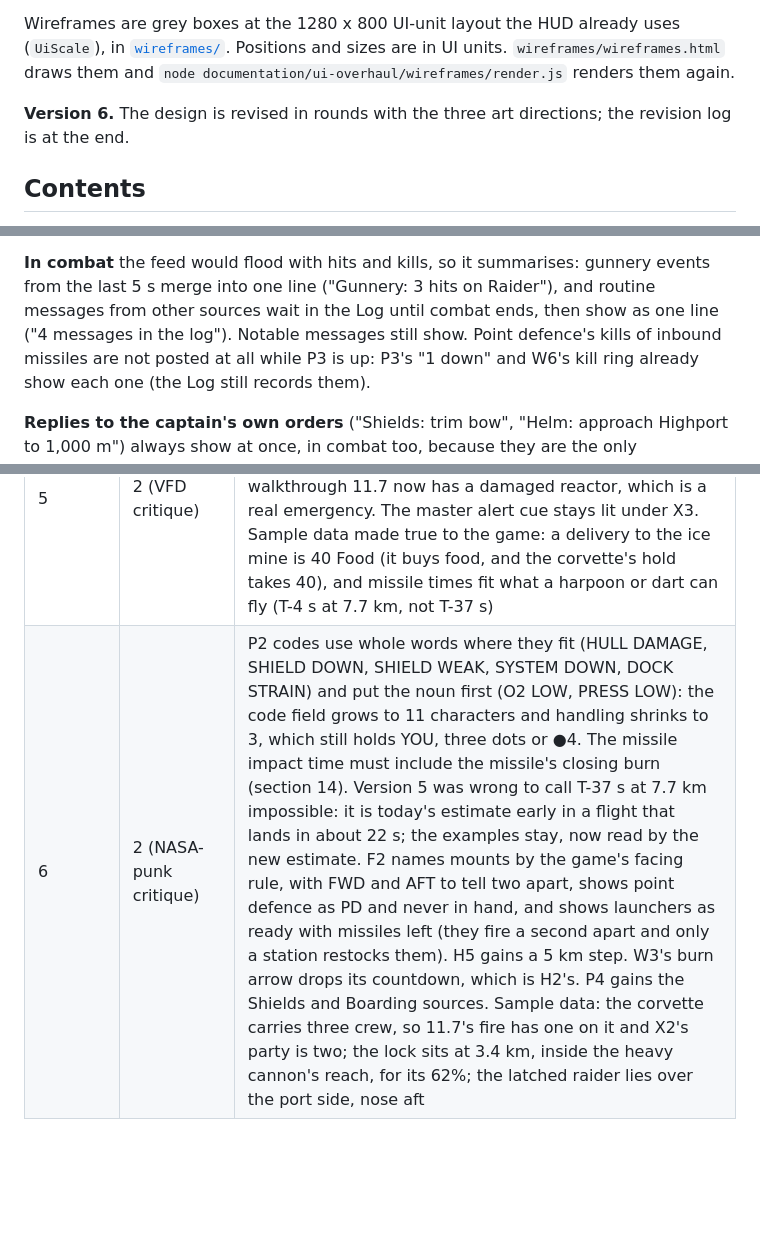
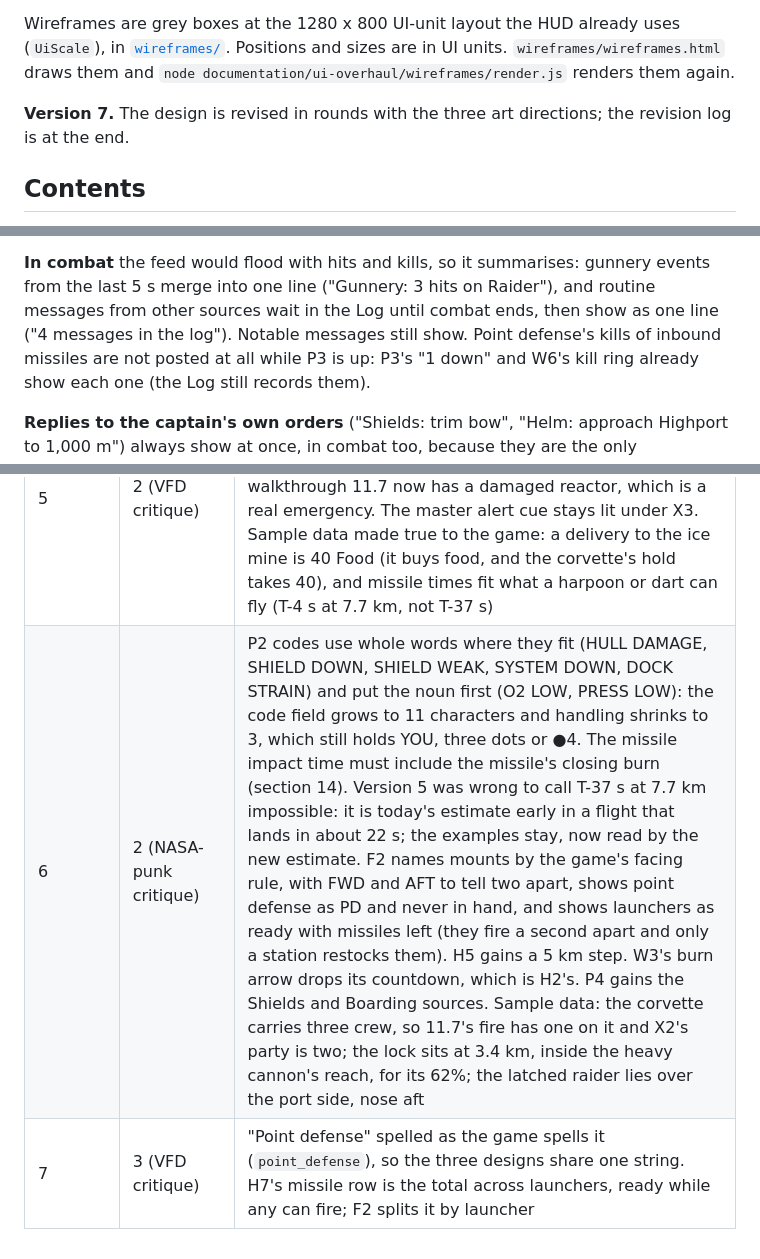
Before and after one commit to hawkwinghasseler/RingsOfIron, a Markdown page: documentation/ui-overhaul/functional-context.md, 3 parts joined by grey strips. Rendered like a GitHub page; blank space fills up the shorter version.

```diff
--- a/documentation/ui-overhaul/functional-context.md
+++ b/documentation/ui-overhaul/functional-context.md
@@ -10,7 +10,7 @@ Wireframes are grey boxes at the 1280 x 800 UI-unit layout the HUD already uses
 [`wireframes/`](wireframes/). Positions and sizes are in UI units. `wireframes/wireframes.html` draws
 them and `node documentation/ui-overhaul/wireframes/render.js` renders them again.
 
-**Version 6.** The design is revised in rounds with the three art directions; the revision log is at
+**Version 7.** The design is revised in rounds with the three art directions; the revision log is at
 the end.
 
 ## Contents
@@ -676,7 +676,7 @@ inside"; "Gunnery: Raider disabled"; "Log: autosaved".
 **In combat** the feed would flood with hits and kills, so it summarises: gunnery events from the last
 5 s merge into one line ("Gunnery: 3 hits on Raider"), and routine messages from other sources wait in
 the Log until combat ends, then show as one line ("4 messages in the log"). Notable messages still
-show. Point defence's kills of inbound missiles are not posted at all while P3 is up: P3's "1 down"
+show. Point defense's kills of inbound missiles are not posted at all while P3 is up: P3's "1 down"
 and W6's kill ring already show each one (the Log still records them).
 
 **Replies to the captain's own orders** ("Shields: trim bow", "Helm: approach Highport to 1,000 m")
@@ -1676,4 +1677,5 @@ largest scale, and the centre stays clear.
 | 3 | 1 (art directions' critiques) | One home per datum enforced across every widget: approach distance and closing speed are H3's alone, the lock range the lock card's, the decoy P3's, missile times P3's or F4's, Δv left H1's, plan shortfall H2's, shield settings H7's at the helm and F3's at fire control; P2 details name where, never a value another widget shows. P2 rebuilt as fixed-width rows (severity, 10-character code, detail, handling, timer) with harm and recovery timers; handling shows YOU or a dot per crew member. The captain's suit air leaves P2 for D1, then X3 when critical. Acknowledge for warnings. P3 is two lines. H6 shows the state in one word, FIRING ON YOU as its own flag and the hit chance as a percentage. The starter corvette has no shield emitter, so the shields light, bar, H7 row and F3 appear only on a ship that has one. Room names follow the rule the task design already uses (BRIDGE, HOLD, ...). D3 becomes on-screen tags plus edge pointers. C1 grows to 620 x 250 and gives each reason once. Labels may drop to 12 units. Wireframes redrawn with a check that no text runs past its box; combat and fire control show the gunship |
 | 4 | 2 (self-critique) | Latched to another ship is the Boarding situation, not Docked: the screen is the docked one with X2 in X1's place, and H6 gives way when the latched ship is the Lock. X2 gets its size, an example and a cast-off key; wireframe 13 and walkthrough 11.13 added; the provider must give the party's size and activity. X3 fits under P3: Abandoning replaces Disabled, and a second state shows as one line. P2's "+n more" row lists only the codes that fit. In full-screen modes P1's chip is the master alert cue; docked or latched, the cue stands alone at the bottom centre |
 | 5 | 2 (VFD critique) | X2 gives the state a row of its own (seven rows, 308 x up to 150), so its worst case fits 34 characters. X3 doesn't offer abandoning or a tow while power is due back by itself; P2's NO POWER row counts it down, and walkthrough 11.7 now has a damaged reactor, which is a real emergency. The master alert cue stays lit under X3. Sample data made true to the game: a delivery to the ice mine is 40 Food (it buys food, and the corvette's hold takes 40), and missile times fit what a harpoon or dart can fly (T-4 s at 7.7 km, not T-37 s) |
-| 6 | 2 (NASA-punk critique) | P2 codes use whole words where they fit (HULL DAMAGE, SHIELD DOWN, SHIELD WEAK, SYSTEM DOWN, DOCK STRAIN) and put the noun first (O2 LOW, PRESS LOW): the code field grows to 11 characters and handling shrinks to 3, which still holds YOU, three dots or ●4. The missile impact time must include the missile's closing burn (section 14). Version 5 was wrong to call T-37 s at 7.7 km impossible: it is today's estimate early in a flight that lands in about 22 s; the examples stay, now read by the new estimate. F2 names mounts by the game's facing rule, with FWD and AFT to tell two apart, shows point defence as PD and never in hand, and shows launchers as ready with missiles left (they fire a second apart and only a station restocks them). H5 gains a 5 km step. W3's burn arrow drops its countdown, which is H2's. P4 gains the Shields and Boarding sources. Sample data: the corvette carries three crew, so 11.7's fire has one on it and X2's party is two; the lock sits at 3.4 km, inside the heavy cannon's reach, for its 62%; the latched raider lies over the port side, nose aft |
+| 6 | 2 (NASA-punk critique) | P2 codes use whole words where they fit (HULL DAMAGE, SHIELD DOWN, SHIELD WEAK, SYSTEM DOWN, DOCK STRAIN) and put the noun first (O2 LOW, PRESS LOW): the code field grows to 11 characters and handling shrinks to 3, which still holds YOU, three dots or ●4. The missile impact time must include the missile's closing burn (section 14). Version 5 was wrong to call T-37 s at 7.7 km impossible: it is today's estimate early in a flight that lands in about 22 s; the examples stay, now read by the new estimate. F2 names mounts by the game's facing rule, with FWD and AFT to tell two apart, shows point defense as PD and never in hand, and shows launchers as ready with missiles left (they fire a second apart and only a station restocks them). H5 gains a 5 km step. W3's burn arrow drops its countdown, which is H2's. P4 gains the Shields and Boarding sources. Sample data: the corvette carries three crew, so 11.7's fire has one on it and X2's party is two; the lock sits at 3.4 km, inside the heavy cannon's reach, for its 62%; the latched raider lies over the port side, nose aft |
+| 7 | 3 (VFD critique) | "Point defense" spelled as the game spells it (`point_defense`), so the three designs share one string. H7's missile row is the total across launchers, ready while any can fire; F2 splits it by launcher |
```
Also changed, not shown: other parts of documentation/ui-overhaul/functional-context.md (+14 -13 lines), documentation/ui-overhaul/wireframes/04-helm-combat.png, 1 other file.
